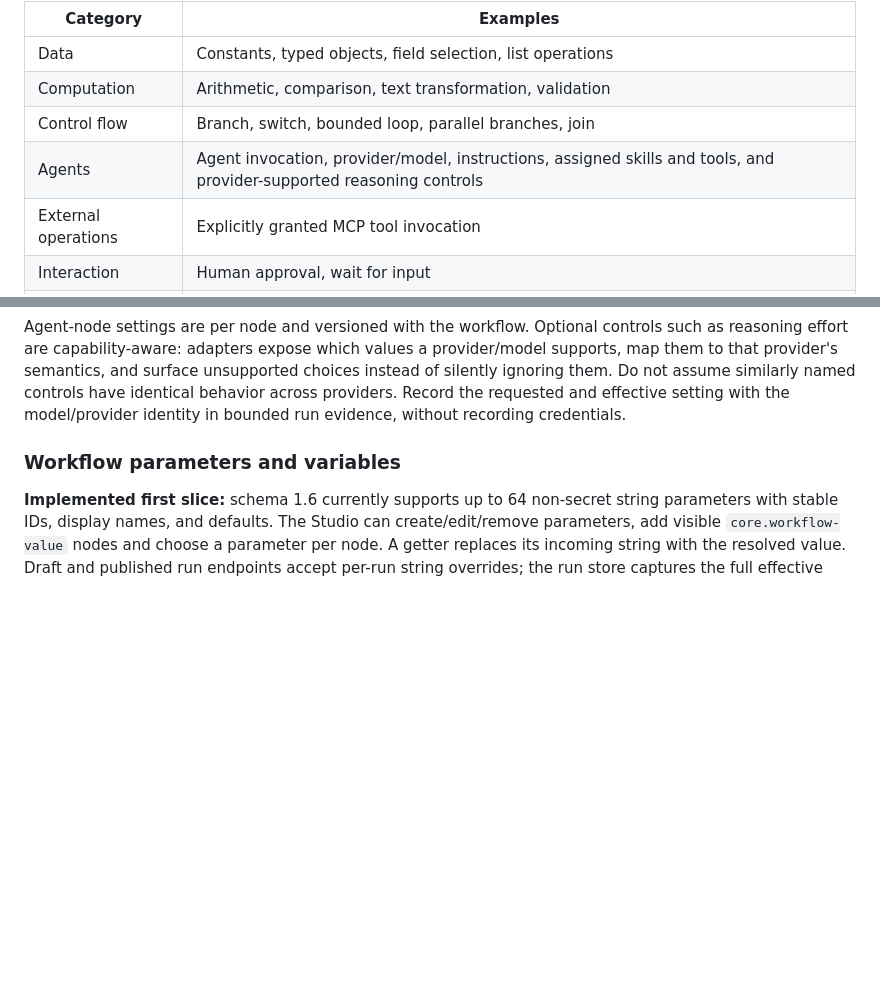
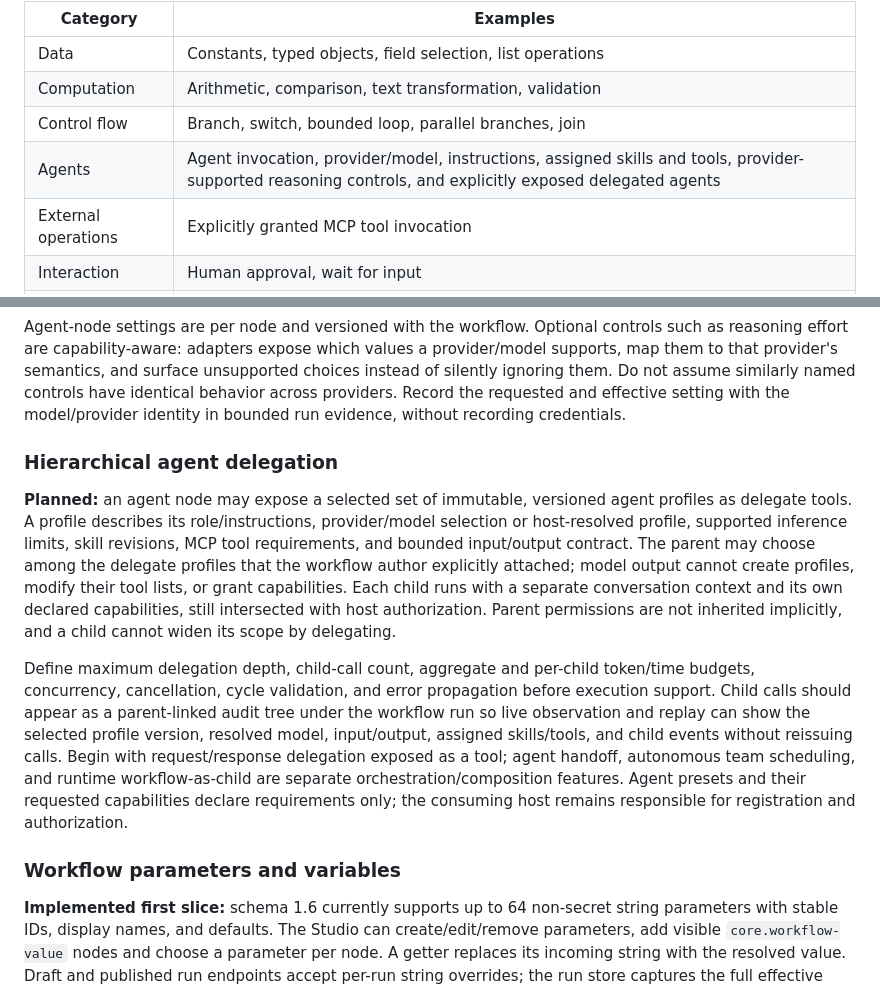
Before and after one commit to gnalvesteffer/visual-agent-workflow, a Markdown page: docs/design.md, 2 parts joined by grey strips. Rendered like a GitHub page; blank space fills up the shorter version.

```diff
--- a/docs/design.md
+++ b/docs/design.md
@@ -83,7 +83,7 @@ Initial node categories:
 | Data | Constants, typed objects, field selection, list operations |
 | Computation | Arithmetic, comparison, text transformation, validation |
 | Control flow | Branch, switch, bounded loop, parallel branches, join |
-| Agents | Agent invocation, provider/model, instructions, assigned skills and tools, and provider-supported reasoning controls |
+| Agents | Agent invocation, provider/model, instructions, assigned skills and tools, provider-supported reasoning controls, and explicitly exposed delegated agents |
 | External operations | Explicitly granted MCP tool invocation |
 | Interaction | Human approval, wait for input |
 | Composition | Versioned prefab/subworkflow invocation |
@@ -92,6 +92,12 @@ Initial node categories:
 Define data flow, execution dependencies, and configuration references explicitly. A connection must have one documented meaning; visual proximity must never imply execution behavior. Specify join policy, loop bounds, error propagation, ordering, cancellation, and retry behavior before implementing each control node.
 
 Agent-node settings are per node and versioned with the workflow. Optional controls such as reasoning effort are capability-aware: adapters expose which values a provider/model supports, map them to that provider's semantics, and surface unsupported choices instead of silently ignoring them. Do not assume similarly named controls have identical behavior across providers. Record the requested and effective setting with the model/provider identity in bounded run evidence, without recording credentials.
+
+### Hierarchical agent delegation
+
+**Planned:** an agent node may expose a selected set of immutable, versioned agent profiles as delegate tools. A profile describes its role/instructions, provider/model selection or host-resolved profile, supported inference limits, skill revisions, MCP tool requirements, and bounded input/output contract. The parent may choose among the delegate profiles that the workflow author explicitly attached; model output cannot create profiles, modify their tool lists, or grant capabilities. Each child runs with a separate conversation context and its own declared capabilities, still intersected with host authorization. Parent permissions are not inherited implicitly, and a child cannot widen its scope by delegating.
+
+Define maximum delegation depth, child-call count, aggregate and per-child token/time budgets, concurrency, cancellation, cycle validation, and error propagation before execution support. Child calls should appear as a parent-linked audit tree under the workflow run so live observation and replay can show the selected profile version, resolved model, input/output, assigned skills/tools, and child events without reissuing calls. Begin with request/response delegation exposed as a tool; agent handoff, autonomous team scheduling, and runtime workflow-as-child are separate orchestration/composition features. Agent presets and their requested capabilities declare requirements only; the consuming host remains responsible for registration and authorization.
 
 ### Workflow parameters and variables
 
```
Also changed, not shown: docs/roadmap.md (+15 -2 lines).
